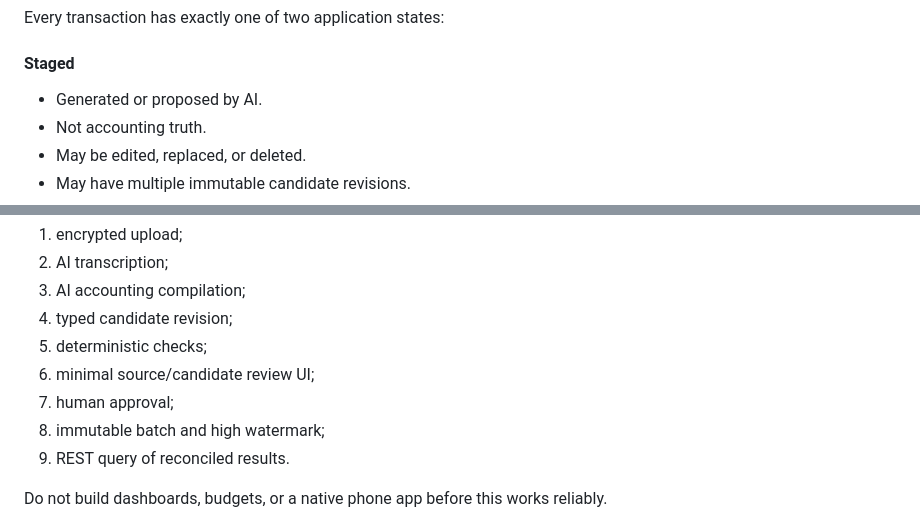
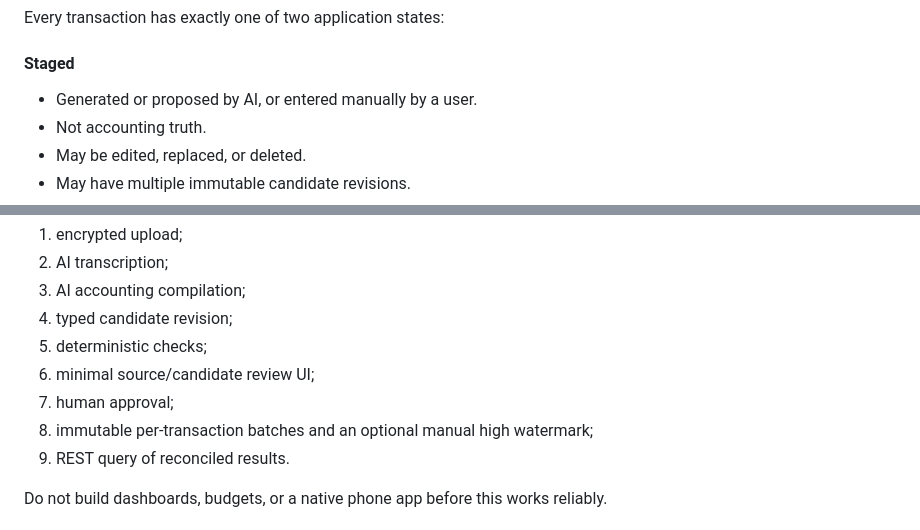
Before and after one commit to g-tejas/dabloons, a Markdown page: PLAN.md, 2 parts joined by grey strips. GitHub-like rendering.

Commit message:
Clarify manual staging and watermarks
Co-authored-by: Tejas G. <g-tejas@users.noreply.github.com>

```diff
--- a/PLAN.md
+++ b/PLAN.md
@@ -94,7 +94,7 @@ Every transaction has exactly one of two application states:
 
 #### Staged
 
-- Generated or proposed by AI.
+- Generated or proposed by AI, or entered manually by a user.
 - Not accounting truth.
 - May be edited, replaced, or deleted.
 - May have multiple immutable candidate revisions.
@@ -793,7 +793,7 @@ Support one representative statement from upload through approval:
 5. deterministic checks;
 6. minimal source/candidate review UI;
 7. human approval;
-8. immutable batch and high watermark;
+8. immutable per-transaction batches and an optional manual high watermark;
 9. REST query of reconciled results.
 
 Do not build dashboards, budgets, or a native phone app before this works reliably.
```
